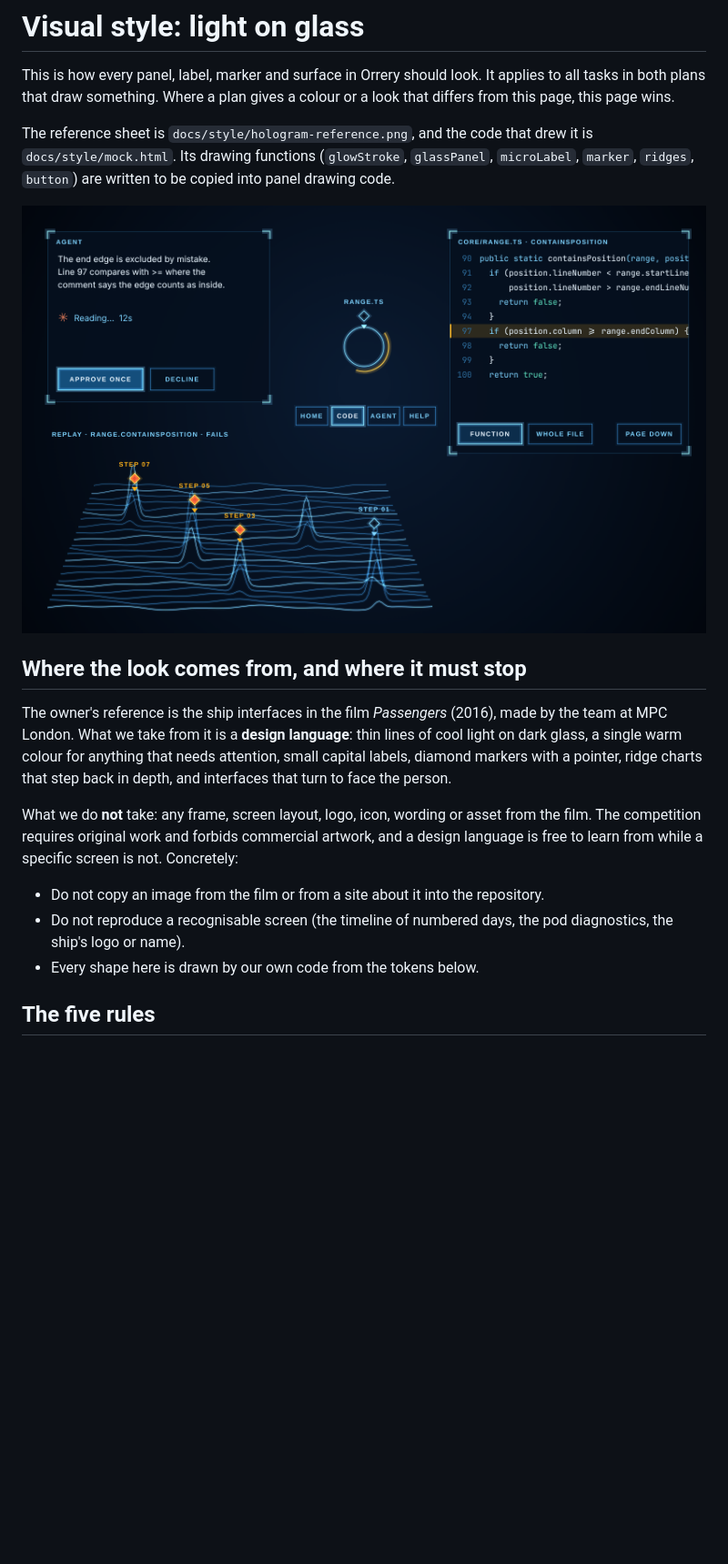
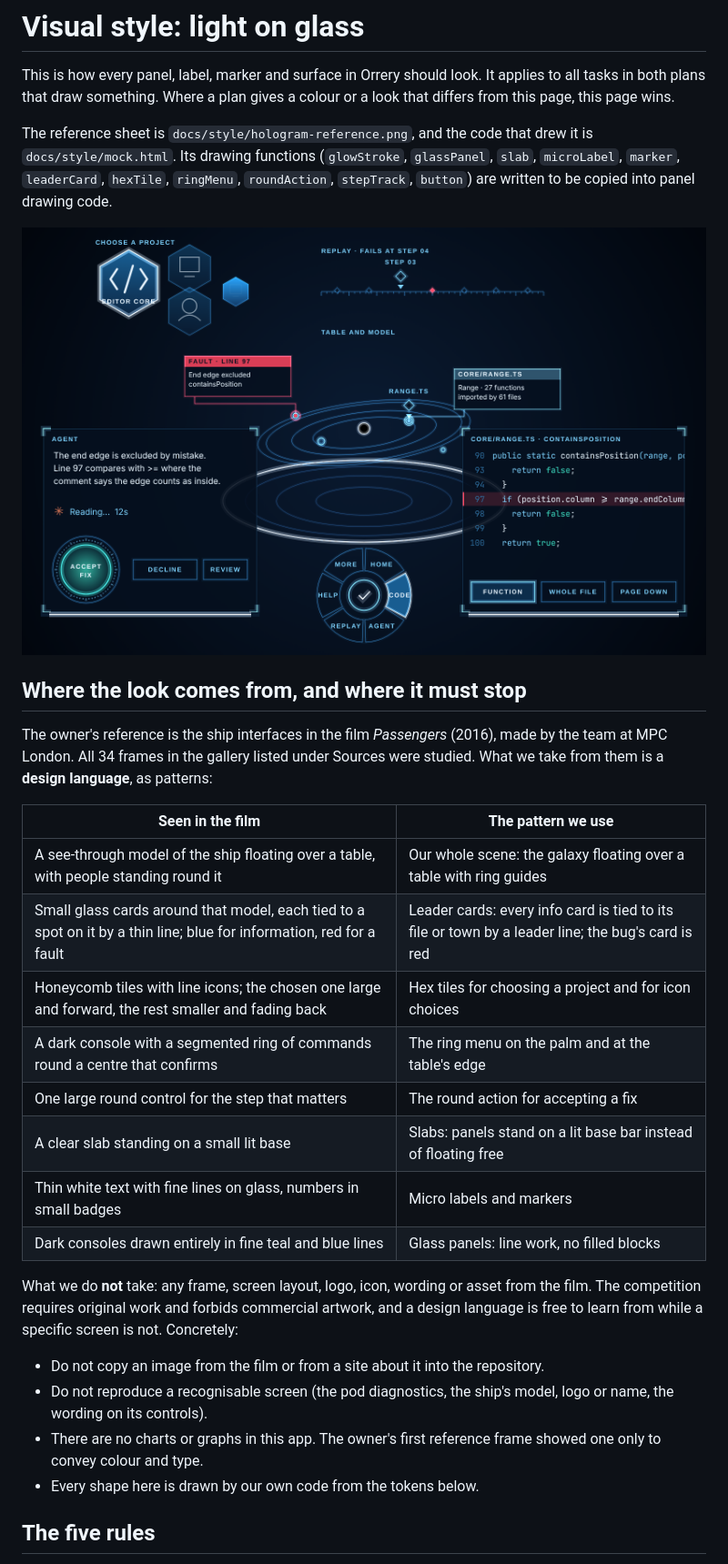
Before and after one commit to nnetraga97/Orrery, a Markdown page: docs/visual-style.md, the part around one of its changes. Shown at 91% size. GitHub-like rendering; pictures changed too: docs/style/hologram-reference.png; blank space fills up the shorter version.

```diff
--- a/docs/visual-style.md
+++ b/docs/visual-style.md
@@ -5,26 +5,38 @@ all tasks in both plans that draw something. Where a plan gives a colour or a lo
 differs from this page, this page wins.
 
 The reference sheet is `docs/style/hologram-reference.png`, and the code that drew it is
-`docs/style/mock.html`. Its drawing functions (`glowStroke`, `glassPanel`, `microLabel`,
-`marker`, `ridges`, `button`) are written to be copied into panel drawing code.
+`docs/style/mock.html`. Its drawing functions (`glowStroke`, `glassPanel`, `slab`,
+`microLabel`, `marker`, `leaderCard`, `hexTile`, `ringMenu`, `roundAction`, `stepTrack`,
+`button`) are written to be copied into panel drawing code.
 
 ![Reference sheet](style/hologram-reference.png)
 
 ## Where the look comes from, and where it must stop
 
 The owner's reference is the ship interfaces in the film *Passengers* (2016), made by
-the team at MPC London. What we take from it is a **design language**: thin lines of
-cool light on dark glass, a single warm colour for anything that needs attention, small
-capital labels, diamond markers with a pointer, ridge charts that step back in depth,
-and interfaces that turn to face the person.
+the team at MPC London. All 34 frames in the gallery listed under Sources were studied.
+What we take from them is a **design language**, as patterns:
+
+| Seen in the film | The pattern we use |
+| --- | --- |
+| A see-through model of the ship floating over a table, with people standing round it | Our whole scene: the galaxy floating over a table with ring guides |
+| Small glass cards around that model, each tied to a spot on it by a thin line; blue for information, red for a fault | Leader cards: every info card is tied to its file or town by a leader line; the bug's card is red |
+| Honeycomb tiles with line icons; the chosen one large and forward, the rest smaller and fading back | Hex tiles for choosing a project and for icon choices |
+| A dark console with a segmented ring of commands round a centre that confirms | The ring menu on the palm and at the table's edge |
+| One large round control for the step that matters | The round action for accepting a fix |
+| A clear slab standing on a small lit base | Slabs: panels stand on a lit base bar instead of floating free |
+| Thin white text with fine lines on glass, numbers in small badges | Micro labels and markers |
+| Dark consoles drawn entirely in fine teal and blue lines | Glass panels: line work, no filled blocks |
 
 What we do **not** take: any frame, screen layout, logo, icon, wording or asset from the
 film. The competition requires original work and forbids commercial artwork, and a
 design language is free to learn from while a specific screen is not. Concretely:
 
 - Do not copy an image from the film or from a site about it into the repository.
-- Do not reproduce a recognisable screen (the timeline of numbered days, the pod
-  diagnostics, the ship's logo or name).
+- Do not reproduce a recognisable screen (the pod diagnostics, the ship's model, logo
+  or name, the wording on its controls).
+- There are no charts or graphs in this app. The owner's first reference frame showed
+  one only to convey colour and type.
 - Every shape here is drawn by our own code from the tokens below.
 
 ## The five rules
```
Also changed, not shown: other parts of docs/visual-style.md (+41 -27 lines), 1 other file.
